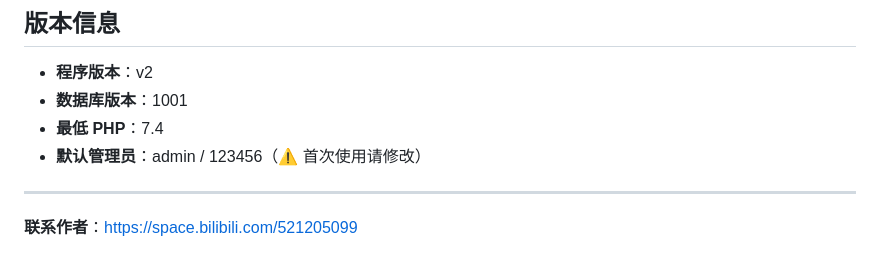
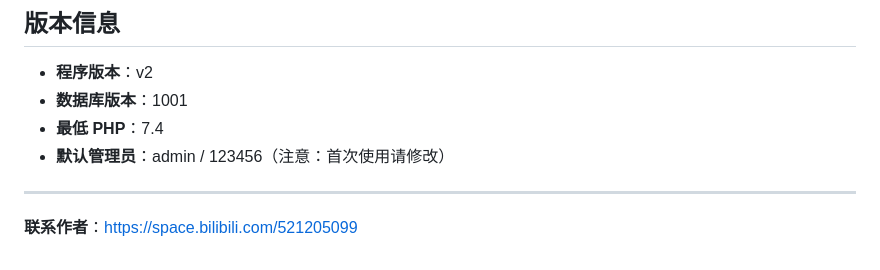
Before and after one commit to xiaoxuanzz/zukicloud, a Markdown page: README.md, the part around one of its changes. Drawn GitHub-style.

```diff
--- a/README.md
+++ b/README.md
@@ -274,7 +274,7 @@ UPDATE pre_config SET v = '新密码MD5值' WHERE k = 'admin_pwd';
 - **程序版本**：v2
 - **数据库版本**：1001
 - **最低 PHP**：7.4
-- **默认管理员**：admin / 123456（⚠️ 首次使用请修改）
+- **默认管理员**：admin / 123456（注意：首次使用请修改）
 
 ---
 
```
Also changed, not shown: other parts of README.md (+2 -2 lines).
